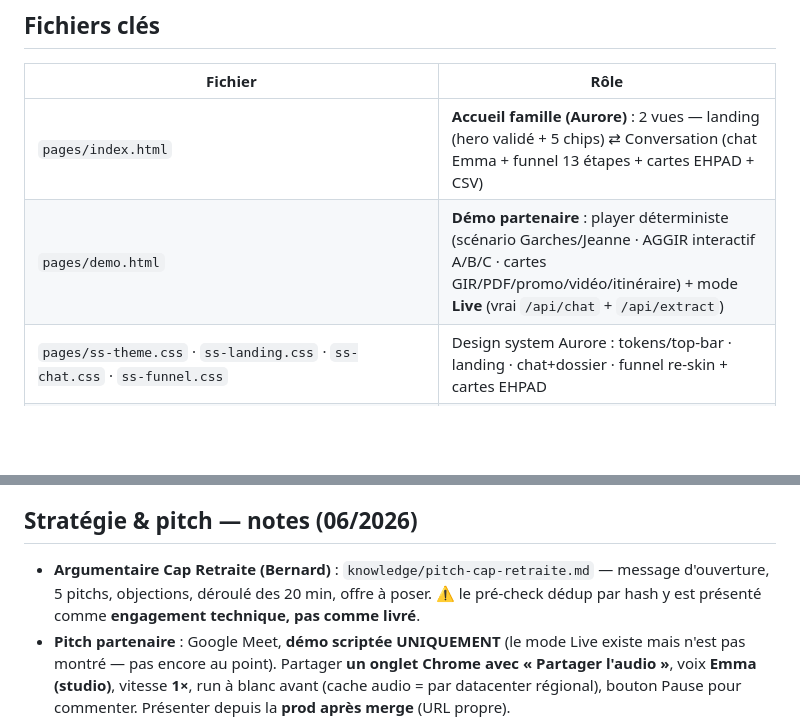
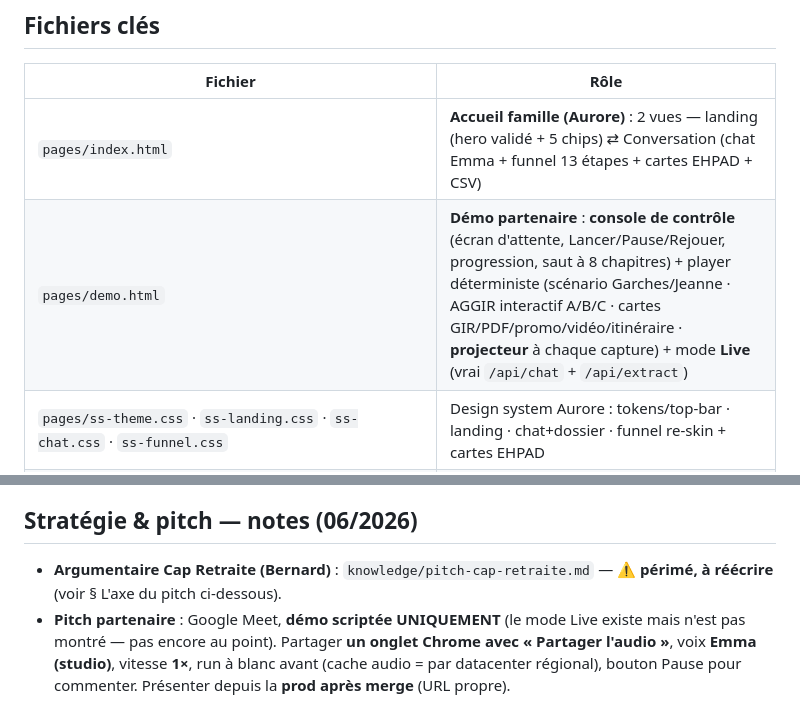
Before and after one commit to gityoni/smartseniors, a Markdown page: CLAUDE.md, 2 parts joined by grey strips. Drawn GitHub-style; blank space fills up the shorter version.

```diff
--- a/CLAUDE.md
+++ b/CLAUDE.md
@@ -29,7 +29,7 @@ Répond en français, dans un langage simple, rassurant et structuré.
 | Fichier | Rôle |
 |---|---|
 | `pages/index.html` | **Accueil famille (Aurore)** : 2 vues — landing (hero validé + 5 chips) ⇄ Conversation (chat Emma + funnel 13 étapes + cartes EHPAD + CSV) |
-| `pages/demo.html` | **Démo partenaire** : player déterministe (scénario Garches/Jeanne · AGGIR interactif A/B/C · cartes GIR/PDF/promo/vidéo/itinéraire) + mode **Live** (vrai `/api/chat` + `/api/extract`) |
+| `pages/demo.html` | **Démo partenaire** : **console de contrôle** (écran d'attente, Lancer/Pause/Rejouer, progression, saut à 8 chapitres) + player déterministe (scénario Garches/Jeanne · AGGIR interactif A/B/C · cartes GIR/PDF/promo/vidéo/itinéraire · **projecteur** à chaque capture) + mode **Live** (vrai `/api/chat` + `/api/extract`) |
 | `pages/ss-theme.css` · `ss-landing.css` · `ss-chat.css` · `ss-funnel.css` | Design system Aurore : tokens/top-bar · landing · chat+dossier · funnel re-skin + cartes EHPAD |
 | `pages/ss-demo.css` | **Couche « premium » de la démo** (scope `.ss-root[data-premium]`) : champ d'aurore animé, bordures dégradées, balayages lumineux, ✓ qui se dessine, halo d'Emma. Chargée en dernier dans `demo.html` — **n'affecte jamais `index.html`** |
 | `pages/functions/api/chat.js` | Edge function streaming Anthropic (persona Emma `opus-5` + prompt v3 nourri du playbook + bloc `<preference_ton>` + contexte funnel + prompt caching) |
@@ -132,7 +136,7 @@ Objectif : montrer à une société partenaire « seniors » qu'Emma **qualifie
 > Apprentissage : `knowledge/emma-playbook.md` (v3, vrais appels) nourrit le prompt ; régénéré via le notebook Colab Drive-persistant. Fiches brutes **non committées** (anonymisation Colab à durcir — lieux/hôpitaux résiduels).
 
 ## Stratégie & pitch — notes (06/2026)
-- **Argumentaire Cap Retraite (Bernard)** : `knowledge/pitch-cap-retraite.md` — message d'ouverture, 5 pitchs, objections, déroulé des 20 min, offre à poser. ⚠️ le pré-check dédup par hash y est présenté comme **engagement technique, pas comme livré**.
+- **Argumentaire Cap Retraite (Bernard)** : `knowledge/pitch-cap-retraite.md` — ⚠️ **périmé, à réécrire** (voir § L'axe du pitch ci-dessous).
 - **Pitch partenaire** : Google Meet, **démo scriptée UNIQUEMENT** (le mode Live existe mais n'est pas montré — pas encore au point). Partager **un onglet Chrome avec « Partager l'audio »**, voix **Emma (studio)**, vitesse **1×**, run à blanc avant (cache audio = par datacenter régional), bouton Pause pour commenter. Présenter depuis la **prod après merge** (URL propre).
 - ⚠️ **L'alias de branche Cloudflare ment.** Après un push, `claude-<branche>.smartseniors.pages.dev` peut servir le déploiement **précédent** pendant plusieurs minutes — y compris avec un paramètre anti-cache, et alors que les autres fichiers du même build sont déjà à jour (`cache-control: max-age=0, must-revalidate` : ce n'est pas le navigateur, c'est l'alias qui pointe encore ailleurs). Pour vérifier une modif juste après un push, utiliser **l'URL épinglée au commit** donnée par le bot Cloudflare (`<hash>.smartseniors.pages.dev`) — elle est exacte. Et ouvrir l'URL de présentation **quelques minutes avant** le rendez-vous pour contrôler ce qui est réellement servi.
 - **Partenaire cible** : organisme de placement (type Cap Retraite) — ils ont les contrats résidences qui paient **1 000-4 000 € par admission** sur lead. Règle métier : à réception, la résidence fait une **validation dédup** (« prospect déjà en base ? ») ; si oui, le lead est mort.
```
Also changed, not shown: other parts of CLAUDE.md (+20 -2 lines), TASKS.md (+19 -6 lines).
